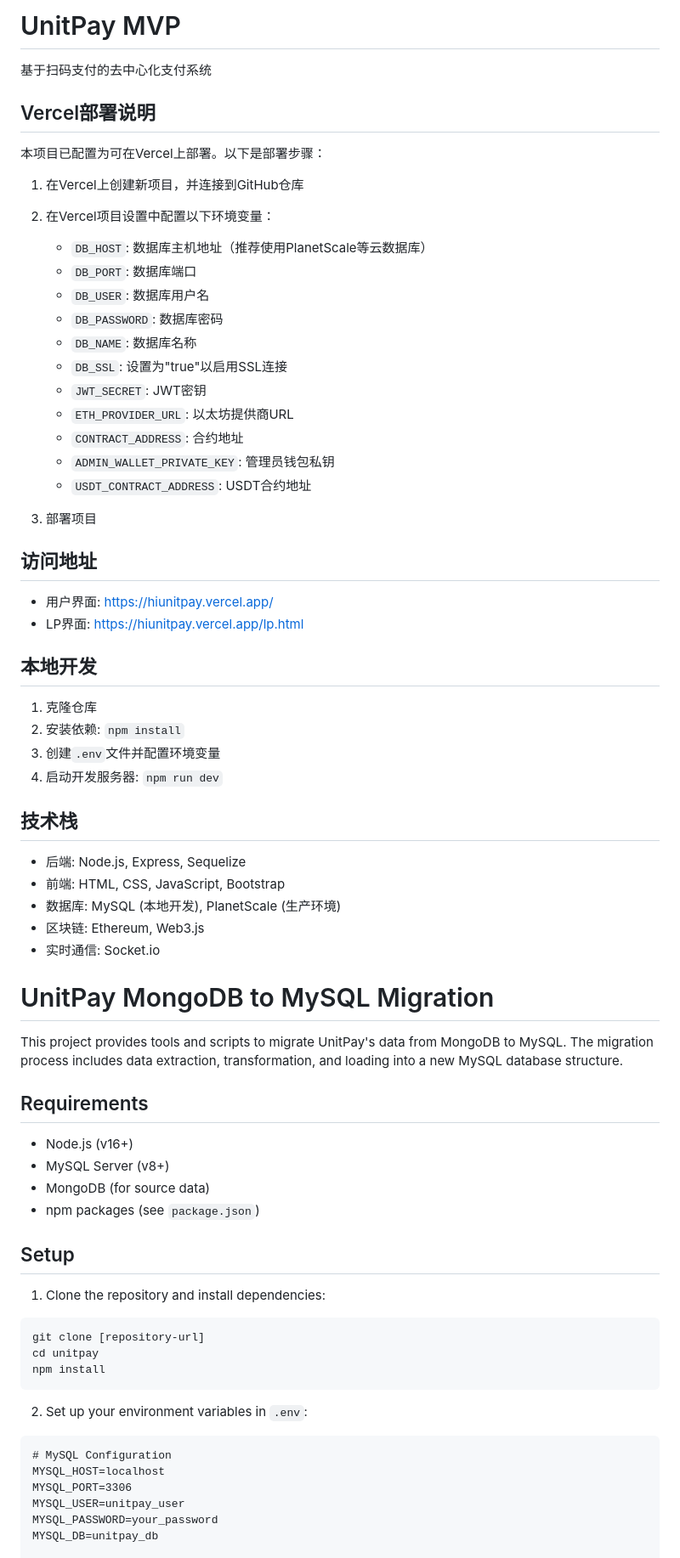
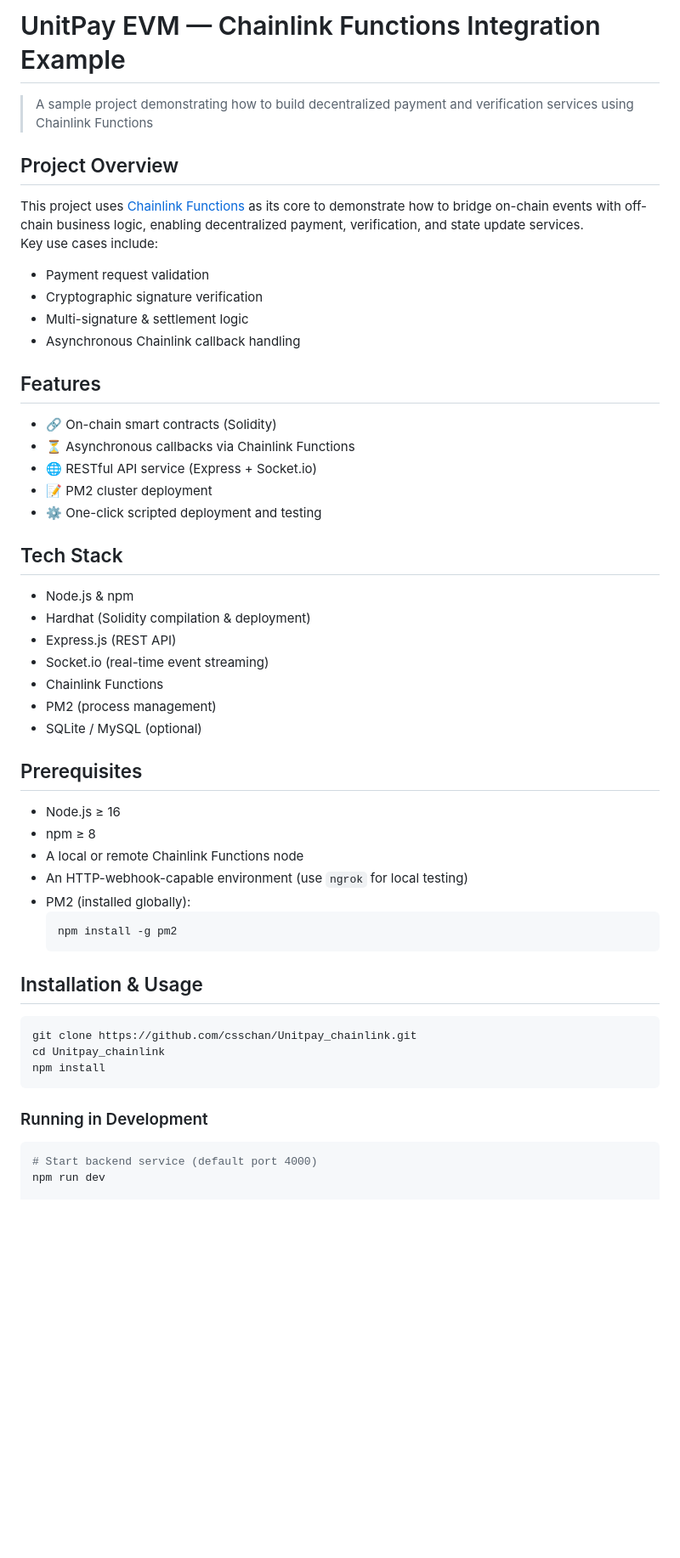
Before and after one commit to csschan/Unitpay_chainlink, a Markdown page: README.md, the part around the change printed below. Shown: that part at 85% size. Rendered like a GitHub page; blank space fills up the shorter version.

````diff
--- a/README.md
+++ b/README.md
@@ -1,75 +1,57 @@
-# UnitPay MVP
+# UnitPay EVM — Chainlink Functions Integration Example
 
-基于扫码支付的去中心化支付系统
+> A sample project demonstrating how to build decentralized payment and verification services using Chainlink Functions
 
-## Vercel部署说明
 
-本项目已配置为可在Vercel上部署。以下是部署步骤：
+## Project Overview
 
-1. 在Vercel上创建新项目，并连接到GitHub仓库
-2. 在Vercel项目设置中配置以下环境变量：
-   - `DB_HOST`: 数据库主机地址（推荐使用PlanetScale等云数据库）
-   - `DB_PORT`: 数据库端口
-   - `DB_USER`: 数据库用户名
-   - `DB_PASSWORD`: 数据库密码
-   - `DB_NAME`: 数据库名称
-   - `DB_SSL`: 设置为"true"以启用SSL连接
-   - `JWT_SECRET`: JWT密钥
-   - `ETH_PROVIDER_URL`: 以太坊提供商URL
-   - `CONTRACT_ADDRESS`: 合约地址
-   - `ADMIN_WALLET_PRIVATE_KEY`: 管理员钱包私钥
-   - `USDT_CONTRACT_ADDRESS`: USDT合约地址
+This project uses [Chainlink Functions](https://docs.chain.link/functions/) as its core to demonstrate how to bridge on-chain events with off-chain business logic, enabling decentralized payment, verification, and state update services.
+Key use cases include:
+- Payment request validation
+- Cryptographic signature verification
+- Multi-signature & settlement logic
+- Asynchronous Chainlink callback handling
 
-3. 部署项目
+## Features
 
-## 访问地址
+- 🔗 On-chain smart contracts (Solidity)
+- ⏳ Asynchronous callbacks via Chainlink Functions
+- 🌐 RESTful API service (Express + Socket.io)
+- 📝 PM2 cluster deployment
+- ⚙️ One-click scripted deployment and testing
 
-- 用户界面: https://hiunitpay.vercel.app/
-- LP界面: https://hiunitpay.vercel.app/lp.html
+## Tech Stack
 
-## 本地开发
+- Node.js & npm
+- Hardhat (Solidity compilation & deployment)
+- Express.js (REST API)
+- Socket.io (real-time event streaming)
+- Chainlink Functions
+- PM2 (process management)
+- SQLite / MySQL (optional)
 
-1. 克隆仓库
-2. 安装依赖: `npm install`
-3. 创建`.env`文件并配置环境变量
-4. 启动开发服务器: `npm run dev`
+## Prerequisites
 
-## 技术栈
+- Node.js ≥ 16
+- npm ≥ 8
+- A local or remote Chainlink Functions node
+- An HTTP-webhook-capable environment (use `ngrok` for local testing)
+- PM2 (installed globally):
+  ```bash
+  npm install -g pm2
+  ```
 
-- 后端: Node.js, Express, Sequelize
-- 前端: HTML, CSS, JavaScript, Bootstrap
-- 数据库: MySQL (本地开发), PlanetScale (生产环境)
-- 区块链: Ethereum, Web3.js
-- 实时通信: Socket.io
-
-# UnitPay MongoDB to MySQL Migration
-
-This project provides tools and scripts to migrate UnitPay's data from MongoDB to MySQL. The migration process includes data extraction, transformation, and loading into a new MySQL database structure.
-
-## Requirements
-
-- Node.js (v16+)
-- MySQL Server (v8+)
-- MongoDB (for source data)
-- npm packages (see `package.json`)
-
-## Setup
-
-1. Clone the repository and install dependencies:
+## Installation & Usage
 
 ```bash
-git clone [repository-url]
-cd unitpay
+git clone https://github.com/csschan/Unitpay_chainlink.git
+cd Unitpay_chainlink
 npm install
 ```
 
-2. Set up your environment variables in `.env`:
+### Running in Development
 
-```
-# MySQL Configuration
-MYSQL_HOST=localhost
-MYSQL_PORT=3306
-MYSQL_USER=unitpay_user
-MYSQL_PASSWORD=your_password
-MYSQL_DB=unitpay_db
+```bash
+# Start backend service (default port 4000)
+npm run dev
 
````
Also changed, not shown: other parts of README.md (+100 -127 lines).
